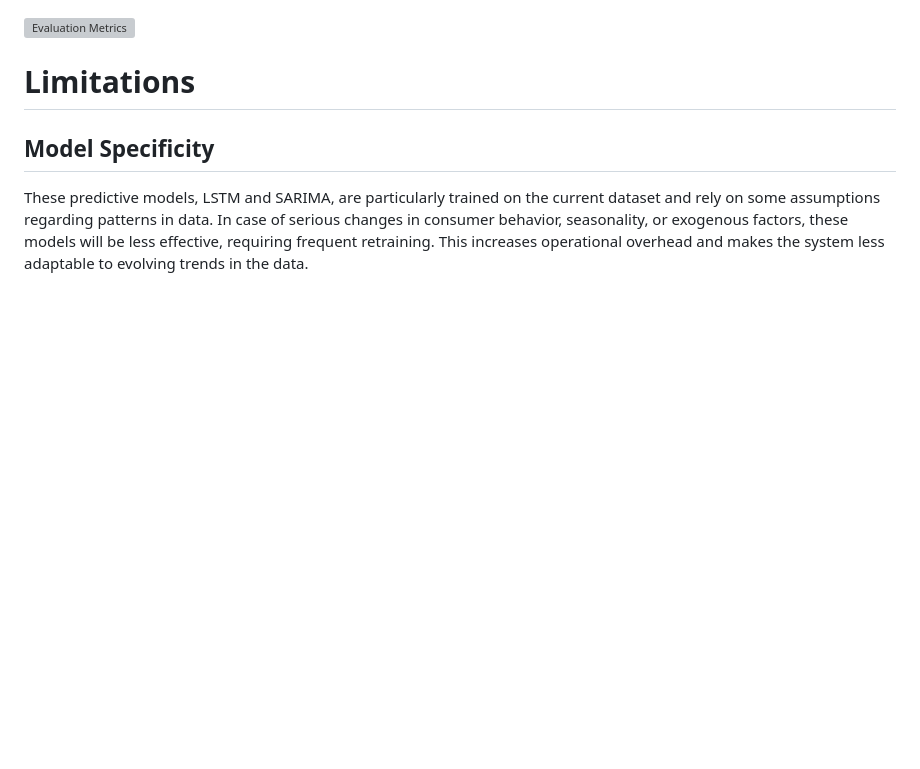
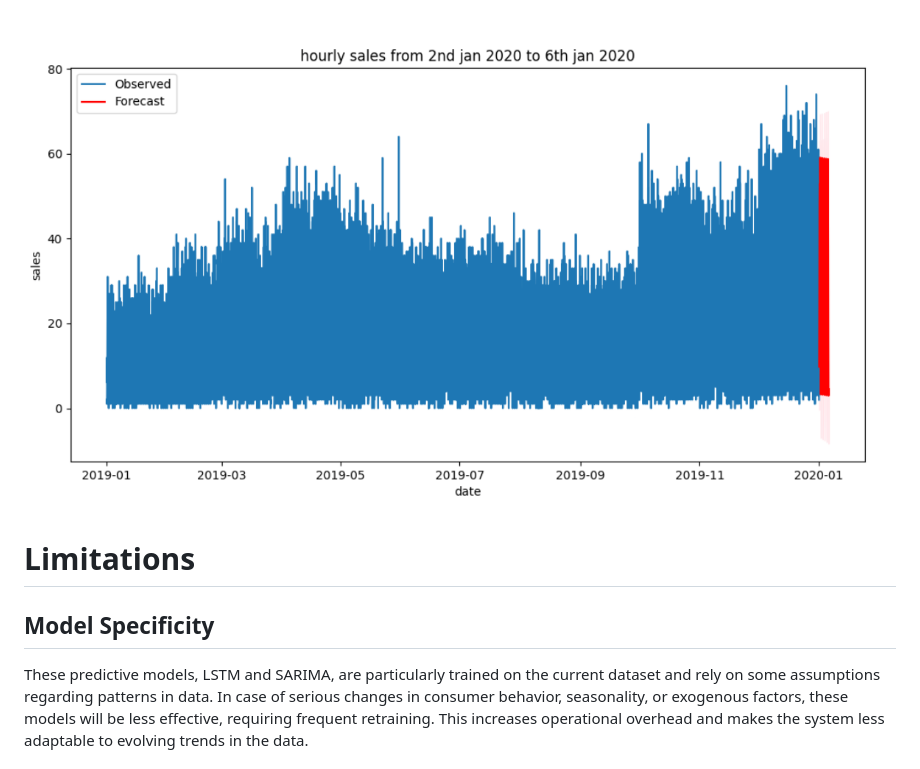
Before and after one commit to stevenwang415/E-Commerce-Predictive-Analysis-using-AWS, a Markdown page: README.md, the part around the change. GitHub-like rendering; blank space fills up the shorter version; grey boxes are pictures that could not be loaded.

```diff
--- a/README.md
+++ b/README.md
@@ -73,7 +73,7 @@ SARIMA outperformed LSTM in terms of accuracy, demonstrating its strength in han
 
 ![Evaluation Metrics](Images/Observed_Predicted.png)
 
-![Evaluation Metrics](Images/Hours_Saled.png)
+![Evaluation Metrics](Images/Hours_Sales.png)
 
 
 # Limitations
```
